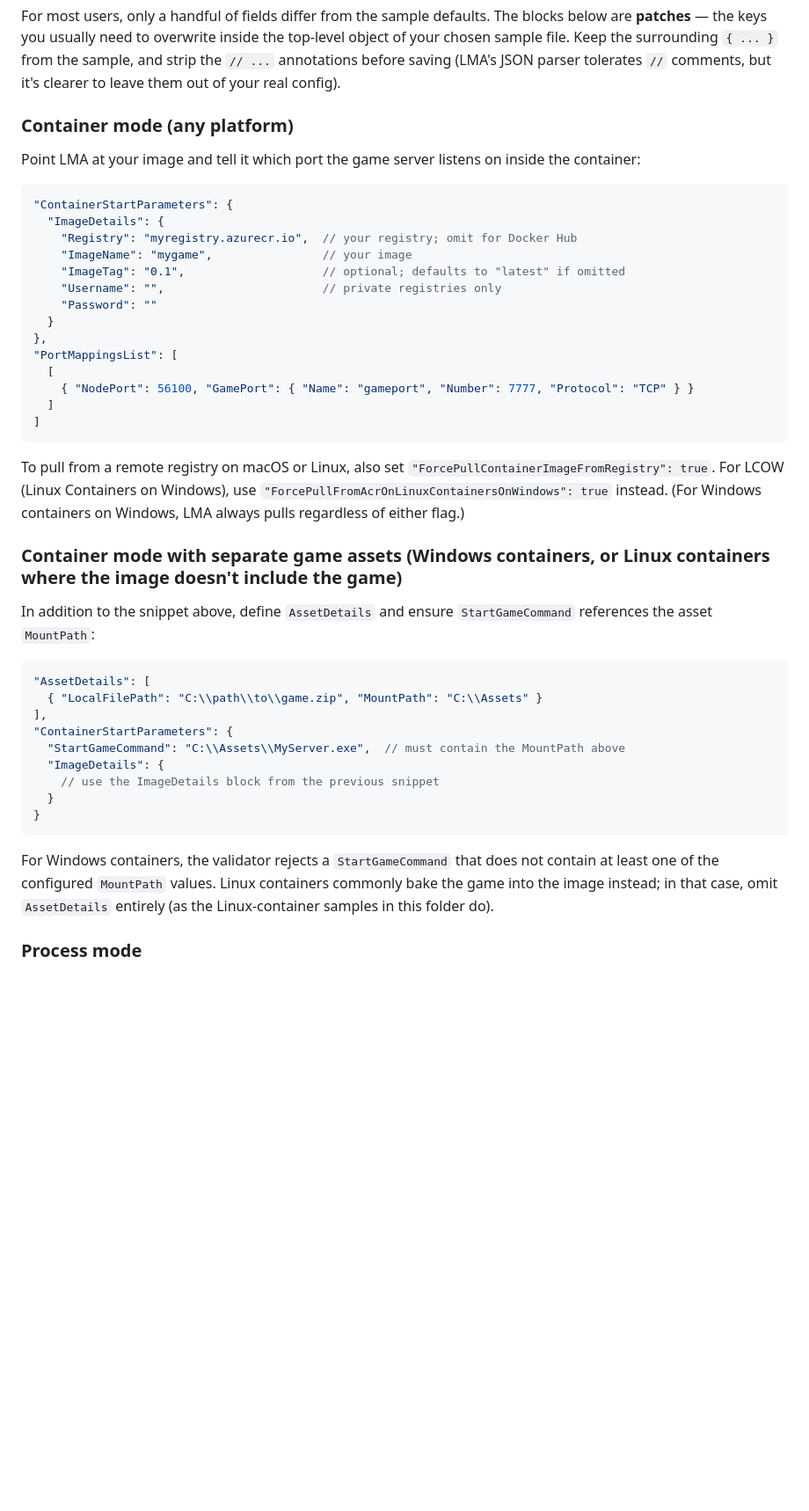
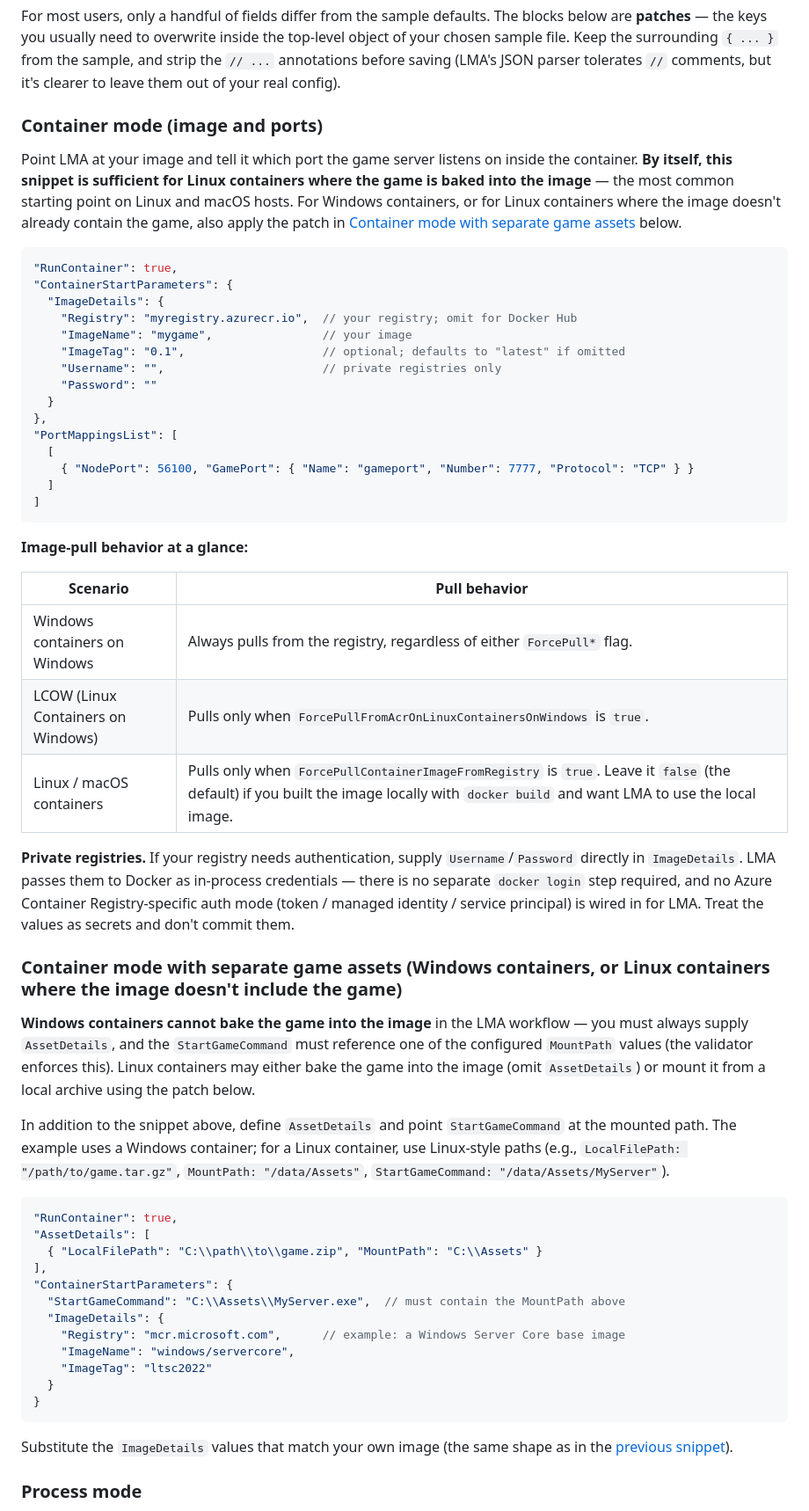
Before and after one commit to PlayFab/MpsAgent, a Markdown page: LocalMultiplayerAgent/Samples/README.md, the part around one of its changes. Shown at 88% size. Drawn GitHub-style; blank space fills up the shorter version.

````diff
--- a/LocalMultiplayerAgent/Samples/README.md
+++ b/LocalMultiplayerAgent/Samples/README.md
@@ -43,11 +72,12 @@ Prefer an interactive setup? Use the [MultiplayerSettings.json generator](../Set
 
 For most users, only a handful of fields differ from the sample defaults. The blocks below are **patches** — the keys you usually need to overwrite inside the top-level object of your chosen sample file. Keep the surrounding `{ ... }` from the sample, and strip the `// ...` annotations before saving (LMA's JSON parser tolerates `//` comments, but it's clearer to leave them out of your real config).
 
-### Container mode (any platform)
+### Container mode (image and ports)
 
-Point LMA at your image and tell it which port the game server listens on inside the container:
+Point LMA at your image and tell it which port the game server listens on inside the container. **By itself, this snippet is sufficient for Linux containers where the game is baked into the image** — the most common starting point on Linux and macOS hosts. For Windows containers, or for Linux containers where the image doesn't already contain the game, also apply the patch in [Container mode with separate game assets](#container-mode-with-separate-game-assets-windows-containers-or-linux-containers-where-the-image-doesnt-include-the-game) below.
 
 ```jsonc
+"RunContainer": true,
 "ContainerStartParameters": {
   "ImageDetails": {
     "Registry": "myregistry.azurecr.io",  // your registry; omit for Docker Hub
@@ -64,25 +94,38 @@ Point LMA at your image and tell it which port the game server listens on inside
 ]
 ```
 
-To pull from a remote registry on macOS or Linux, also set `"ForcePullContainerImageFromRegistry": true`. For LCOW (Linux Containers on Windows), use `"ForcePullFromAcrOnLinuxContainersOnWindows": true` instead. (For Windows containers on Windows, LMA always pulls regardless of either flag.)
+**Image-pull behavior at a glance:**
+
+| Scenario | Pull behavior |
+| --- | --- |
+| Windows containers on Windows | Always pulls from the registry, regardless of either `ForcePull*` flag. |
+| LCOW (Linux Containers on Windows) | Pulls only when `ForcePullFromAcrOnLinuxContainersOnWindows` is `true`. |
+| Linux / macOS containers | Pulls only when `ForcePullContainerImageFromRegistry` is `true`. Leave it `false` (the default) if you built the image locally with `docker build` and want LMA to use the local image. |
+
+**Private registries.** If your registry needs authentication, supply `Username`/`Password` directly in `ImageDetails`. LMA passes them to Docker as in-process credentials — there is no separate `docker login` step required, and no Azure Container Registry-specific auth mode (token / managed identity / service principal) is wired in for LMA. Treat the values as secrets and don't commit them.
 
 ### Container mode with separate game assets (Windows containers, or Linux containers where the image doesn't include the game)
 
-In addition to the snippet above, define `AssetDetails` and ensure `StartGameCommand` references the asset `MountPath`:
+**Windows containers cannot bake the game into the image** in the LMA workflow — you must always supply `AssetDetails`, and the `StartGameCommand` must reference one of the configured `MountPath` values (the validator enforces this). Linux containers may either bake the game into the image (omit `AssetDetails`) or mount it from a local archive using the patch below.
+
+In addition to the snippet above, define `AssetDetails` and point `StartGameCommand` at the mounted path. The example uses a Windows container; for a Linux container, use Linux-style paths (e.g., `LocalFilePath: "/path/to/game.tar.gz"`, `MountPath: "/data/Assets"`, `StartGameCommand: "/data/Assets/MyServer"`).
 
 ```jsonc
+"RunContainer": true,
 "AssetDetails": [
   { "LocalFilePath": "C:\\path\\to\\game.zip", "MountPath": "C:\\Assets" }
 ],
 "ContainerStartParameters": {
   "StartGameCommand": "C:\\Assets\\MyServer.exe",  // must contain the MountPath above
   "ImageDetails": {
-    // use the ImageDetails block from the previous snippet
+    "Registry": "mcr.microsoft.com",      // example: a Windows Server Core base image
+    "ImageName": "windows/servercore",
+    "ImageTag": "ltsc2022"
   }
 }
 ```
 
-For Windows containers, the validator rejects a `StartGameCommand` that does not contain at least one of the configured `MountPath` values. Linux containers commonly bake the game into the image instead; in that case, omit `AssetDetails` entirely (as the Linux-container samples in this folder do).
+Substitute the `ImageDetails` values that match your own image (the same shape as in the [previous snippet](#container-mode-image-and-ports)).
 
 ### Process mode
 
````
Also changed, not shown: other parts of LocalMultiplayerAgent/Samples/README.md (+45 -14 lines).
